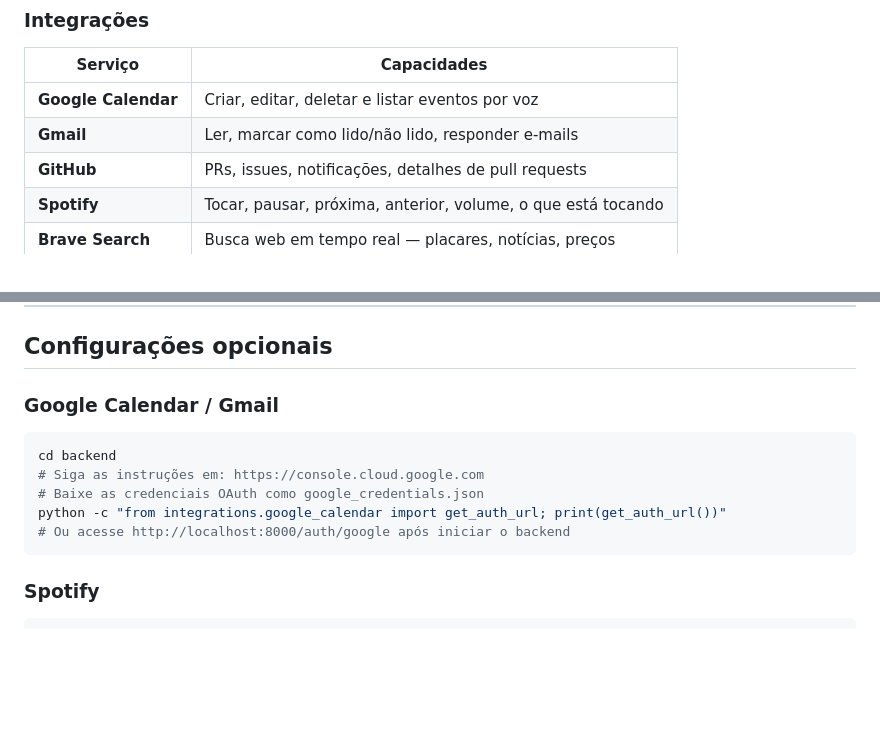
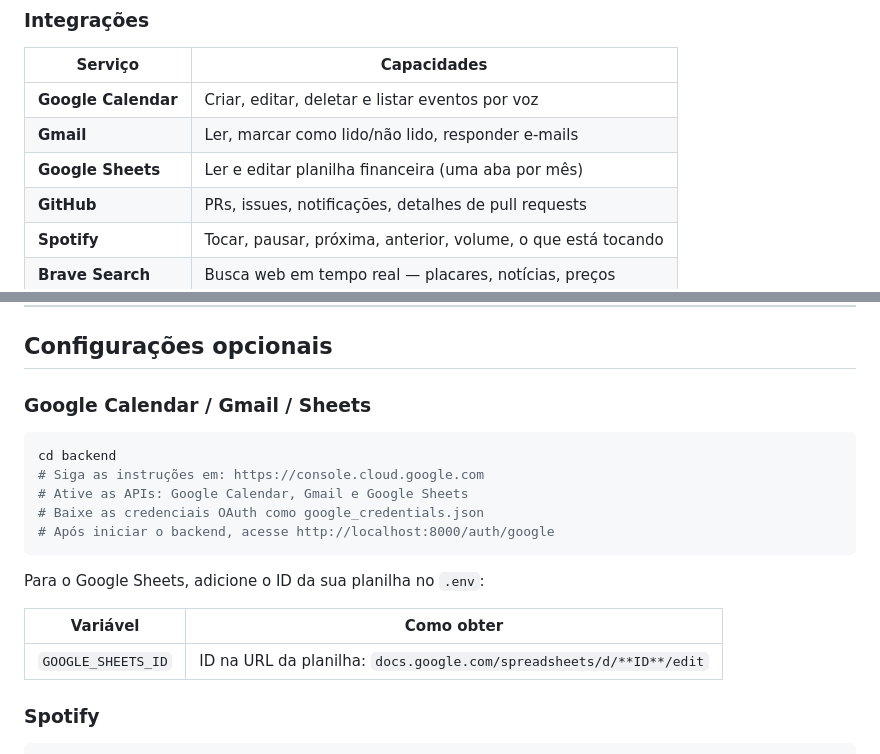
Before and after one commit to edgar-lins/J.A.R.V.I.S, a Markdown page: README.md, 2 parts joined by grey strips. GitHub-like rendering; blank space fills up the shorter version.

Commit message:
docs: add Google Sheets integration to README

````diff
--- a/README.md
+++ b/README.md
@@ -34,6 +34,7 @@ Jarvis é um assistente pessoal de IA inspirado no filme Iron Man, rodando 100%
 |---|---|
 | **Google Calendar** | Criar, editar, deletar e listar eventos por voz |
 | **Gmail** | Ler, marcar como lido/não lido, responder e-mails |
+| **Google Sheets** | Ler e editar planilha financeira (uma aba por mês) |
 | **GitHub** | PRs, issues, notificações, detalhes de pull requests |
 | **Spotify** | Tocar, pausar, próxima, anterior, volume, o que está tocando |
 | **Brave Search** | Busca web em tempo real — placares, notícias, preços |
@@ -135,15 +136,21 @@ npm install
 
 ## Configurações opcionais
 
-### Google Calendar / Gmail
+### Google Calendar / Gmail / Sheets
 
 ```bash
 cd backend
 # Siga as instruções em: https://console.cloud.google.com
+# Ative as APIs: Google Calendar, Gmail e Google Sheets
 # Baixe as credenciais OAuth como google_credentials.json
-python -c "from integrations.google_calendar import get_auth_url; print(get_auth_url())"
-# Ou acesse http://localhost:8000/auth/google após iniciar o backend
+# Após iniciar o backend, acesse http://localhost:8000/auth/google
 ```
+
+Para o Google Sheets, adicione o ID da sua planilha no `.env`:
+
+| Variável | Como obter |
+|---|---|
+| `GOOGLE_SHEETS_ID` | ID na URL da planilha: `docs.google.com/spreadsheets/d/**ID**/edit` |
 
 ### Spotify
 
````
